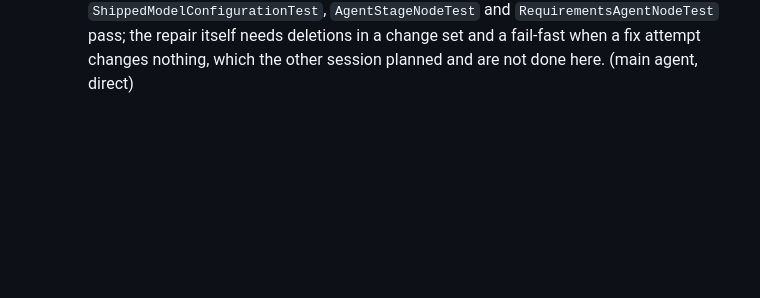
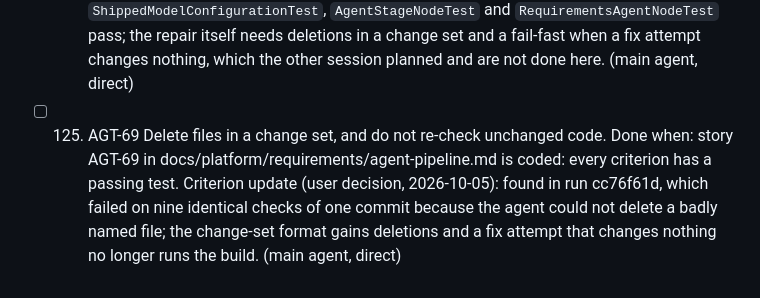
Before and after one commit to bereket1144/ai-sdlc-url-shortner, a Markdown page: docs/steps.md, the part around the change. Drawn GitHub-style; blank space fills up the shorter version.

Commit message:
docs: add AGT-69 (delete files in a change set, do not re-check unchanged code) and start step 125 [main agent]
Co-Authored-By: Claude Sonnet 5.5 <noreply@anthropic.com>

```diff
--- a/docs/steps.md
+++ b/docs/steps.md
@@ -380,3 +380,6 @@ The record of the work done in this repository, one entry per step, in the order
 - [x] 124. Stop the agent from naming a module like a standard library module.
   Done when: `sandbox.verify.file-layout` tells the development agent never to give a module the name of a Python standard library module, and the tests that read that setting pass.
   Result: run cc76f61d failed VERIFICATION_FAILED on nine identical checks of one commit (7dd4fd6) because the agent wrote `http.py`, which hides Python's `http` package, so pytest could not import its tests; the layout text now says never to use names such as http, json, logging, queue, random, string, types or test and to use a specific name such as `http_api`; `ShippedModelConfigurationTest`, `AgentStageNodeTest` and `RequirementsAgentNodeTest` pass; the repair itself needs deletions in a change set and a fail-fast when a fix attempt changes nothing, which the other session planned and are not done here. (main agent, direct)
+- [ ] 125. AGT-69 Delete files in a change set, and do not re-check unchanged code.
+  Done when: story AGT-69 in docs/platform/requirements/agent-pipeline.md is coded: every criterion has a passing test.
+  Criterion update (user decision, 2026-10-05): found in run cc76f61d, which failed on nine identical checks of one commit because the agent could not delete a badly named file; the change-set format gains deletions and a fix attempt that changes nothing no longer runs the build. (main agent, direct)
```
Also changed, not shown: 1 other file.
